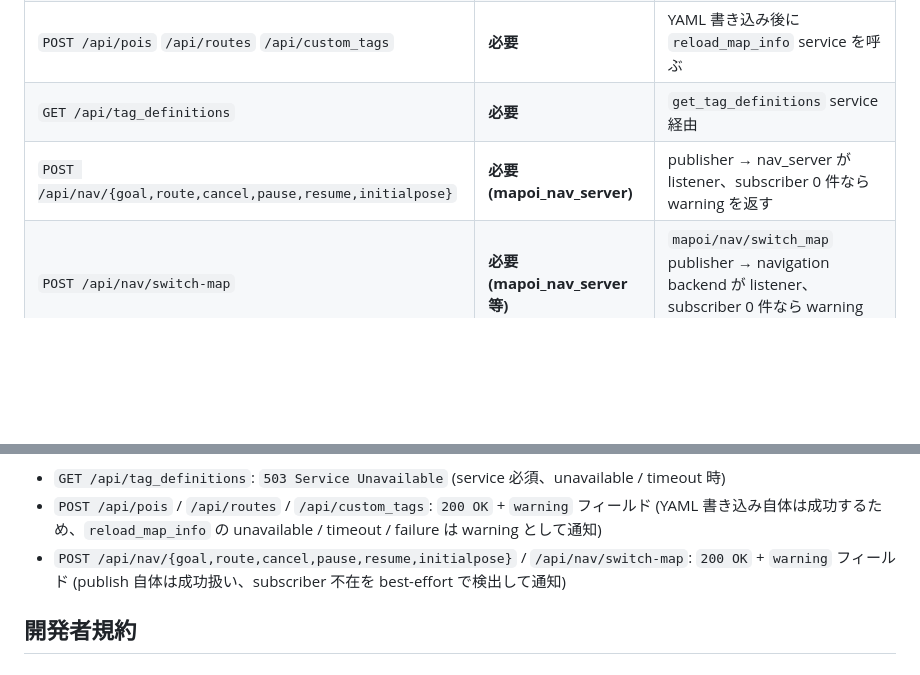
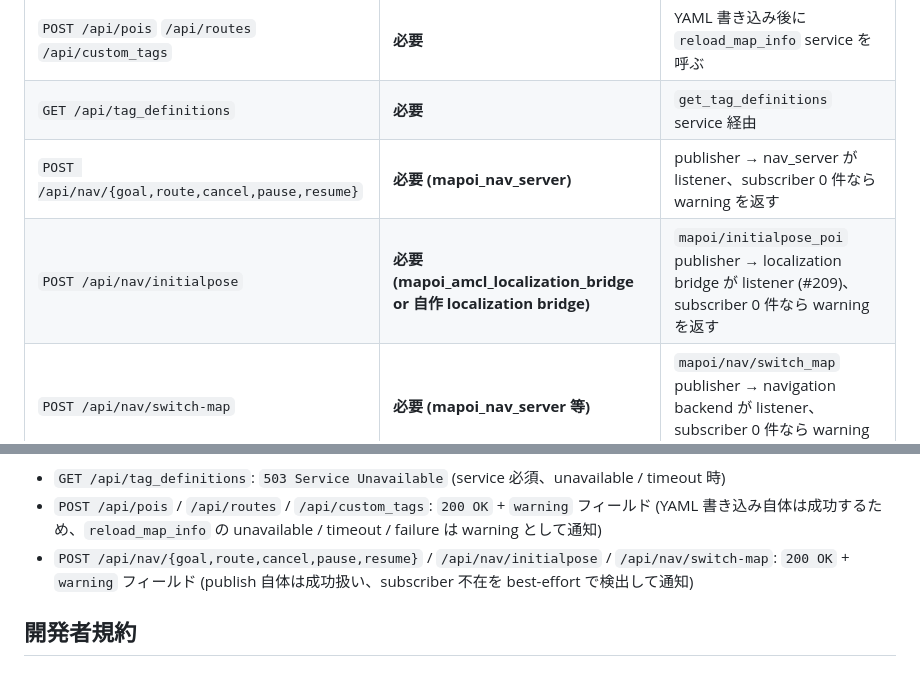
Before and after one commit to shimz-robotics/mapoi, a Markdown page: mapoi_webui/README.md, 2 parts joined by grey strips. Drawn GitHub-style; blank space fills up the shorter version.

```diff
--- a/mapoi_webui/README.md
+++ b/mapoi_webui/README.md
@@ -115,7 +115,8 @@ ros2 launch mapoi_webui mapoi_editor.launch.yaml maps_path:=/path/to/maps map_na
 | `GET /api/pois` `/api/routes` | 不要 | YAML 直読み |
 | `POST /api/pois` `/api/routes` `/api/custom_tags` | **必要** | YAML 書き込み後に `reload_map_info` service を呼ぶ |
 | `GET /api/tag_definitions` | **必要** | `get_tag_definitions` service 経由 |
-| `POST /api/nav/{goal,route,cancel,pause,resume,initialpose}` | **必要 (mapoi_nav_server)** | publisher → nav_server が listener、subscriber 0 件なら warning を返す |
+| `POST /api/nav/{goal,route,cancel,pause,resume}` | **必要 (mapoi_nav_server)** | publisher → nav_server が listener、subscriber 0 件なら warning を返す |
+| `POST /api/nav/initialpose` | **必要 (mapoi_amcl_localization_bridge or 自作 localization bridge)** | `mapoi/initialpose_poi` publisher → localization bridge が listener (#209)、subscriber 0 件なら warning を返す |
 | `POST /api/nav/switch-map` | **必要 (mapoi_nav_server 等)** | `mapoi/nav/switch_map` publisher → navigation backend が listener、subscriber 0 件なら warning を返す |
 | `GET /api/nav/status` | 不要 (subscriber 経由で受信値返却) | nav_server がいなければ default 値 |
 | `GET /api/mode` | 不要 | command topic の subscriber 数から best-effort で検出 |
@@ -123,7 +124,7 @@ ros2 launch mapoi_webui mapoi_editor.launch.yaml maps_path:=/path/to/maps map_na
 server / nav_server 不在時の挙動 (endpoint カテゴリ別):
 - `GET /api/tag_definitions`: `503 Service Unavailable` (service 必須、unavailable / timeout 時)
 - `POST /api/pois` / `/api/routes` / `/api/custom_tags`: `200 OK` + `warning` フィールド (YAML 書き込み自体は成功するため、`reload_map_info` の unavailable / timeout / failure は warning として通知)
-- `POST /api/nav/{goal,route,cancel,pause,resume,initialpose}` / `/api/nav/switch-map`: `200 OK` + `warning` フィールド (publish 自体は成功扱い、subscriber 不在を best-effort で検出して通知)
+- `POST /api/nav/{goal,route,cancel,pause,resume}` / `/api/nav/initialpose` / `/api/nav/switch-map`: `200 OK` + `warning` フィールド (publish 自体は成功扱い、subscriber 不在を best-effort で検出して通知)
 
 ## 開発者規約
 
```
Also changed, not shown: README.md (+1 -1 lines), mapoi_rviz_plugins/README.md (+1 -1 lines).
